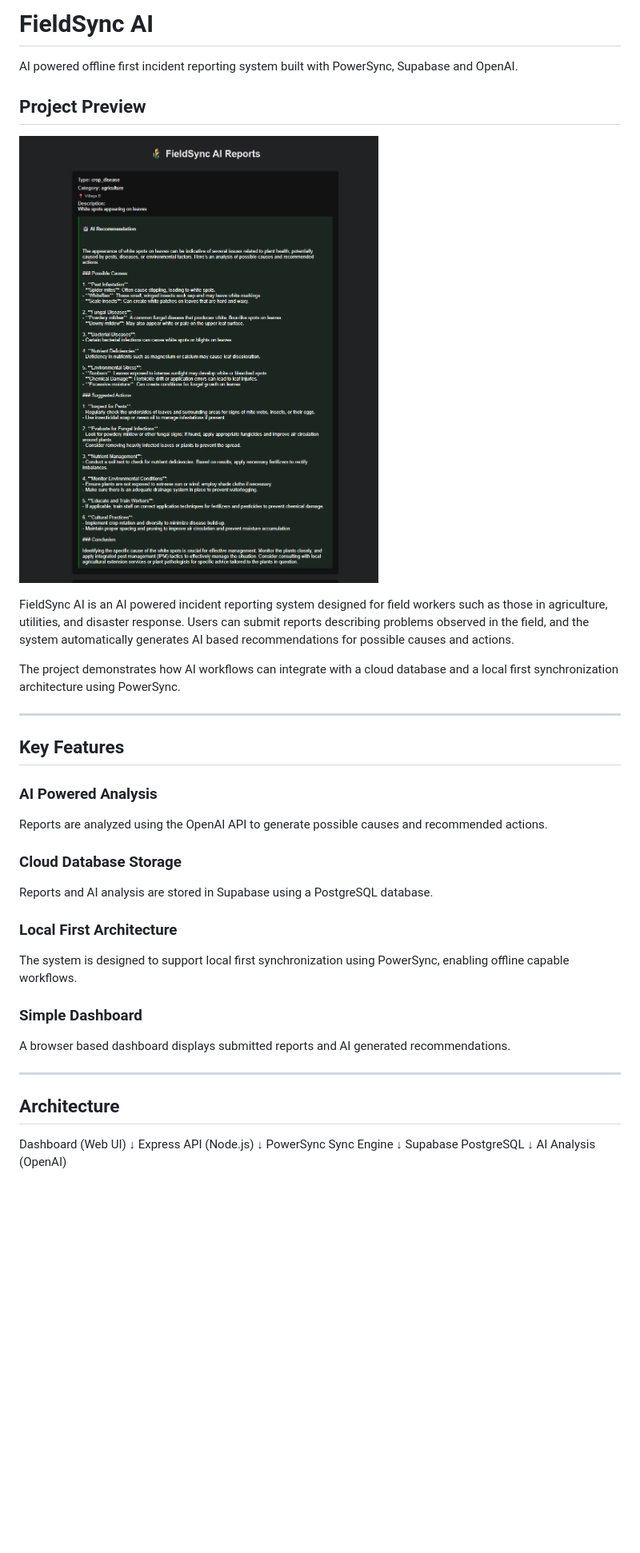
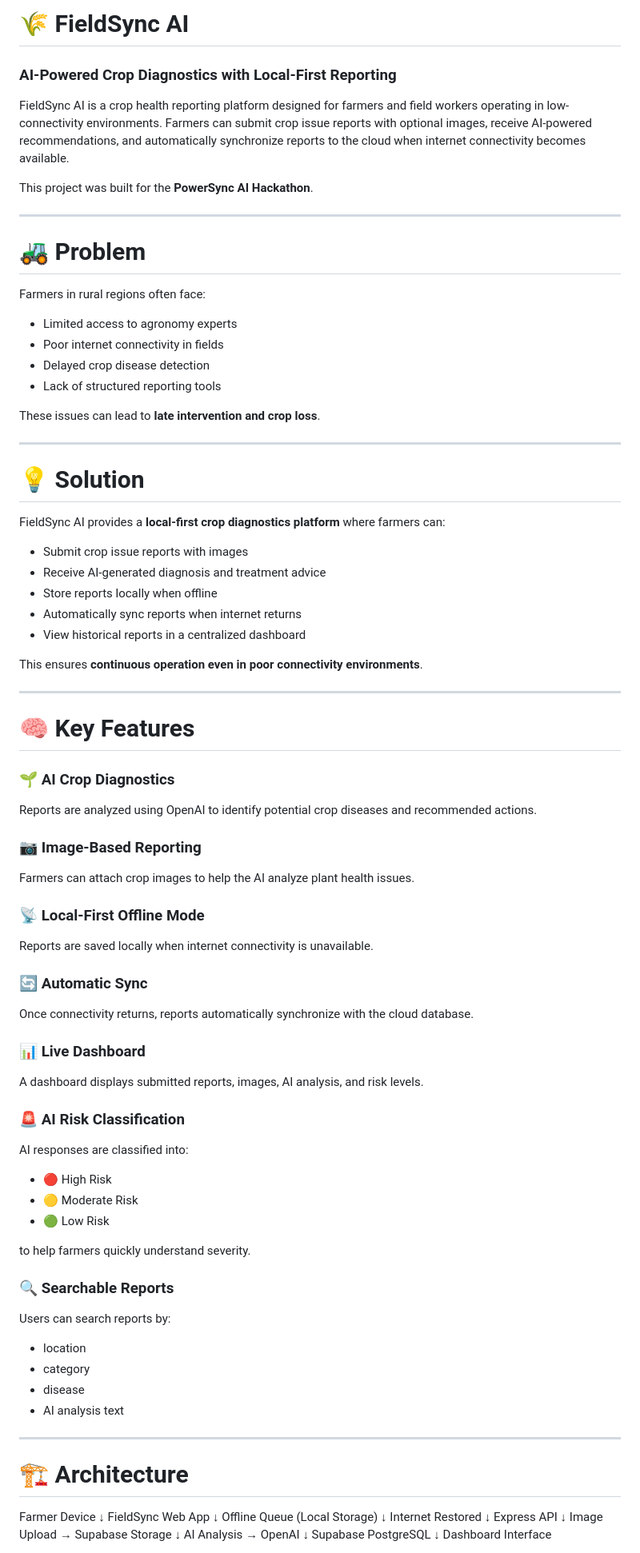
Before and after one commit to vaibhav0xq/fieldsync-ai, a Markdown page: README.md, the part around the change printed below. Shown: that part at 80% size. Rendered like a GitHub page; pictures changed too: assets/dashboard.png; blank space fills up the shorter version.

Commit message:
Update project

```diff
--- a/README.md
+++ b/README.md
@@ -1,43 +1,93 @@
-# FieldSync AI
+# 🌾 FieldSync AI
+### AI-Powered Crop Diagnostics with Local-First Reporting
 
-AI powered offline first incident reporting system built with PowerSync, Supabase and OpenAI.
+FieldSync AI is a crop health reporting platform designed for farmers and field workers operating in low-connectivity environments. Farmers can submit crop issue reports with optional images, receive AI-powered recommendations, and automatically synchronize reports to the cloud when internet connectivity becomes available.
 
-## Project Preview
-
-![FieldSync Dashboard](assets/dashboard.png)
-
-FieldSync AI is an AI powered incident reporting system designed for field workers such as those in agriculture, utilities, and disaster response. Users can submit reports describing problems observed in the field, and the system automatically generates AI based recommendations for possible causes and actions.
-
-The project demonstrates how AI workflows can integrate with a cloud database and a local first synchronization architecture using PowerSync.
+This project was built for the **PowerSync AI Hackathon**.
 
 ---
 
-## Key Features
+# 🚜 Problem
 
-### AI Powered Analysis
-Reports are analyzed using the OpenAI API to generate possible causes and recommended actions.
+Farmers in rural regions often face:
 
-### Cloud Database Storage
-Reports and AI analysis are stored in Supabase using a PostgreSQL database.
+- Limited access to agronomy experts
+- Poor internet connectivity in fields
+- Delayed crop disease detection
+- Lack of structured reporting tools
 
-### Local First Architecture
-The system is designed to support local first synchronization using PowerSync, enabling offline capable workflows.
-
-### Simple Dashboard
-A browser based dashboard displays submitted reports and AI generated recommendations.
+These issues can lead to **late intervention and crop loss**.
 
 ---
 
-## Architecture
+# 💡 Solution
 
-Dashboard (Web UI)
+FieldSync AI provides a **local-first crop diagnostics platform** where farmers can:
+
+- Submit crop issue reports with images
+- Receive AI-generated diagnosis and treatment advice
+- Store reports locally when offline
+- Automatically sync reports when internet returns
+- View historical reports in a centralized dashboard
+
+This ensures **continuous operation even in poor connectivity environments**.
+
+---
+
+# 🧠 Key Features
+
+### 🌱 AI Crop Diagnostics
+Reports are analyzed using OpenAI to identify potential crop diseases and recommended actions.
+
+### 📷 Image-Based Reporting
+Farmers can attach crop images to help the AI analyze plant health issues.
+
+### 📡 Local-First Offline Mode
+Reports are saved locally when internet connectivity is unavailable.
+
+### 🔄 Automatic Sync
+Once connectivity returns, reports automatically synchronize with the cloud database.
+
+### 📊 Live Dashboard
+A dashboard displays submitted reports, images, AI analysis, and risk levels.
+
+### 🚨 AI Risk Classification
+AI responses are classified into:
+
+- 🔴 High Risk
+- 🟡 Moderate Risk
+- 🟢 Low Risk
+
+to help farmers quickly understand severity.
+
+### 🔍 Searchable Reports
+Users can search reports by:
+
+- location
+- category
+- disease
+- AI analysis text
+
+---
+
+# 🏗️ Architecture
+
+Farmer Device
 ↓
-Express API (Node.js)
+FieldSync Web App
 ↓
-PowerSync Sync Engine
+Offline Queue (Local Storage)
+↓
+Internet Restored
+↓
+Express API
+↓
+Image Upload → Supabase Storage
+↓
+AI Analysis → OpenAI
 ↓
 Supabase PostgreSQL
 ↓
-AI Analysis (OpenAI)
+Dashboard Interface
 
 
```
Also changed, not shown: other parts of README.md (+69 -84 lines), assets/report_center.png (added), 6 other files.
